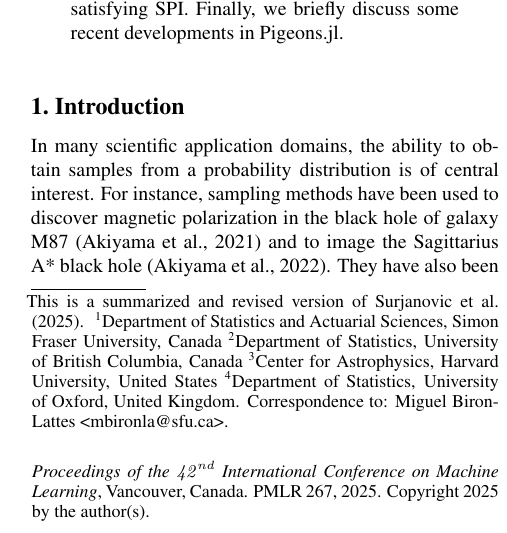
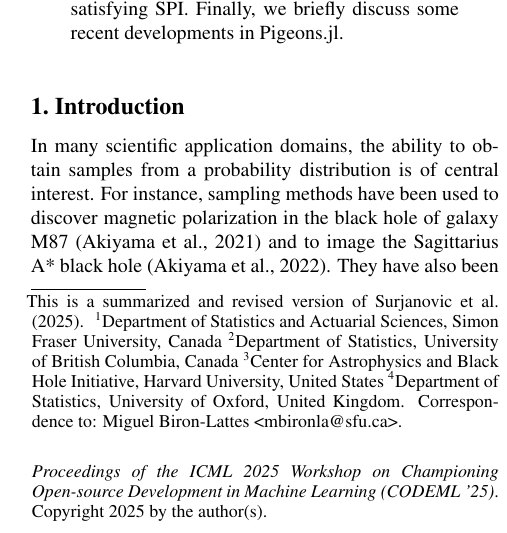
Before and after one commit to Julia-Tempering/Pigeons-Paper, a LaTeX paper (workshop/paper.tex, which reads workshop/icml2025.sty): part of one column of page 1 of 13, cut so that both start at the same text. Compiled offline with pdfLaTeX.

Commit message:
workshop submission file

```diff
--- a/workshop/icml2025.sty
+++ b/workshop/icml2025.sty
@@ -117,8 +117,7 @@
 % change that text.
 %%%%%%%%%%%%%%%%%%%%
 \newcommand{\ICML@appearing}{\textit{Proceedings of the
-$\mathit{42}^{nd}$ International Conference on Machine Learning},
-Vancouver, Canada. PMLR 267, 2025.
+ICML 2025 Workshop on Championing Open-source Development in Machine Learning (CODEML '25)}.
 Copyright 2025 by the author(s).}
 
 %%%%%%%%%%%%%%%%%%%%
@@ -126,8 +125,7 @@ Copyright 2025 by the author(s).}
 % review version of the ``appearing in'' note.  Modify it to change
 % that text.
 %%%%%%%%%%%%%%%%%%%%
-\newcommand{\Notice@String}{Preliminary work.  Under review by the
-International Conference on Machine Learning (ICML)\@.  Do not distribute.}
+\newcommand{\Notice@String}{Preliminary work.  Under review\@.  Do not distribute.}
 
 % Cause the declared options to actually be parsed and activated
 \ProcessOptions\relax
@@ -141,7 +139,7 @@ International Conference on Machine Learning (ICML)\@.  Do not distribute.}
   \definecolor{mydarkblue}{rgb}{0,0.08,0.45}
   \hypersetup{ %
     pdftitle={},
-    pdfsubject={Proceedings of the International Conference on Machine Learning 2025},
+    pdfsubject={Proceedings of the ICML 2025 Workshop on Championing Open-source DEvelopment in ML (CODEML '25)},
     pdfkeywords={},
     pdfborder=0 0 0,
     pdfpagemode=UseNone,
--- a/workshop/paper.tex
+++ b/workshop/paper.tex
@@ -23,7 +23,7 @@
 \icmlauthor{Alexandre Bouchard-C{\^o}t{\'e}}{ubc}
 \end{icmlauthorlist}
 
-\icmlaffiliation{harvard}{Center for Astrophysics, Harvard University, United States}
+\icmlaffiliation{harvard}{Center for Astrophysics and Black Hole Initiative, Harvard University, United States}
 \icmlaffiliation{oxford}{Department of Statistics, University of Oxford, United Kingdom}
 \icmlaffiliation{sfu}{Department of Statistics and Actuarial Sciences, Simon Fraser University, Canada}
 \icmlaffiliation{ubc}{Department of Statistics, University of British Columbia, Canada}
```
Also changed, not shown: workshop/icml2025.sty (3 more changed lines).
